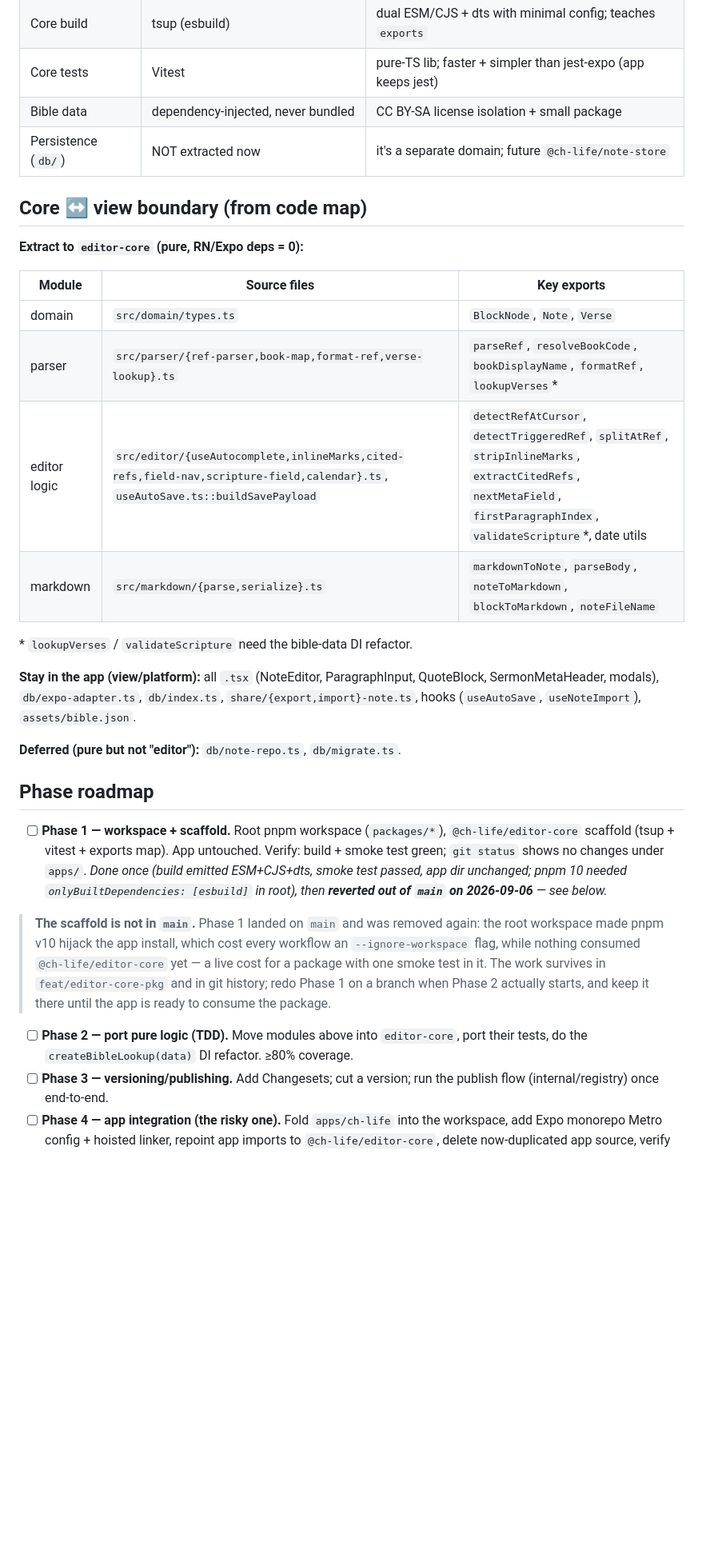
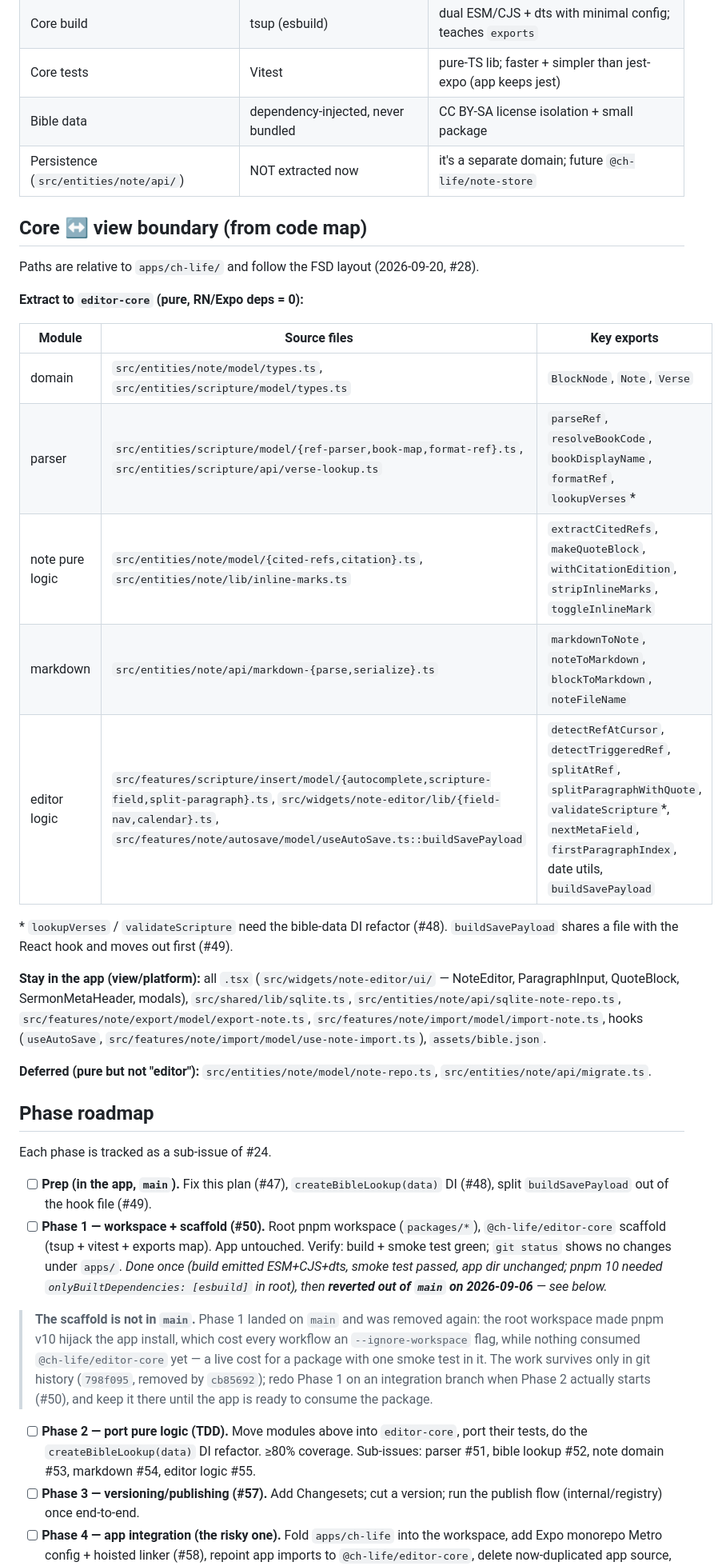
Before and after one commit to zzzRYT/ch-notes, a Markdown page: docs/editor-core/extraction-plan.md, the part around one of its changes. Shown at 80% size. Rendered like a GitHub page; blank space fills up the shorter version.

Commit message:
📝 docs(editor): editor-core 계획서의 없는 브랜치·FSD 이전 경로 정정
- 원격에 없는 feat/editor-core-pkg 브랜치·워크트리 표기를 지우고
  Phase 1 코드가 히스토리(798f095 → cb85692)에만 있음을 적음
- 코어↔뷰 경계 표와 앱 잔류·보류 목록을 FSD(#28) 이후 경로로 갱신
- Phase 로드맵에 #24 하위 이슈 번호(#47~#59)를 표기

Closes #47

Co-Authored-By: Claude Opus 5.5 <noreply@anthropic.com>

```diff
--- a/docs/editor-core/extraction-plan.md
+++ b/docs/editor-core/extraction-plan.md
@@ -18,31 +20,43 @@ standalone, headless package (`@ch-life/editor-core`). Goals, in order:
 | Core build | tsup (esbuild) | dual ESM/CJS + dts with minimal config; teaches `exports` |
 | Core tests | Vitest | pure-TS lib; faster + simpler than jest-expo (app keeps jest) |
 | Bible data | dependency-injected, never bundled | CC BY-SA license isolation + small package |
-| Persistence (`db/`) | NOT extracted now | it's a separate domain; future `@ch-life/note-store` |
+| Persistence (`src/entities/note/api/`) | NOT extracted now | it's a separate domain; future `@ch-life/note-store` |
 
 ## Core ↔ view boundary (from code map)
+
+Paths are relative to `apps/ch-life/` and follow the FSD layout (2026-09-20, #28).
 
 **Extract to `editor-core` (pure, RN/Expo deps = 0):**
 
 | Module | Source files | Key exports |
 | --- | --- | --- |
-| domain | `src/domain/types.ts` | `BlockNode`, `Note`, `Verse` |
-| parser | `src/parser/{ref-parser,book-map,format-ref,verse-lookup}.ts` | `parseRef`, `resolveBookCode`, `bookDisplayName`, `formatRef`, `lookupVerses`* |
-| editor logic | `src/editor/{useAutocomplete,inlineMarks,cited-refs,field-nav,scripture-field,calendar}.ts`, `useAutoSave.ts::buildSavePayload` | `detectRefAtCursor`, `detectTriggeredRef`, `splitAtRef`, `stripInlineMarks`, `extractCitedRefs`, `nextMetaField`, `firstParagraphIndex`, `validateScripture`*, date utils |
-| markdown | `src/markdown/{parse,serialize}.ts` | `markdownToNote`, `parseBody`, `noteToMarkdown`, `blockToMarkdown`, `noteFileName` |
+| domain | `src/entities/note/model/types.ts`, `src/entities/scripture/model/types.ts` | `BlockNode`, `Note`, `Verse` |
+| parser | `src/entities/scripture/model/{ref-parser,book-map,format-ref}.ts`, `src/entities/scripture/api/verse-lookup.ts` | `parseRef`, `resolveBookCode`, `bookDisplayName`, `formatRef`, `lookupVerses`* |
+| note pure logic | `src/entities/note/model/{cited-refs,citation}.ts`, `src/entities/note/lib/inline-marks.ts` | `extractCitedRefs`, `makeQuoteBlock`, `withCitationEdition`, `stripInlineMarks`, `toggleInlineMark` |
+| markdown | `src/entities/note/api/markdown-{parse,serialize}.ts` | `markdownToNote`, `noteToMarkdown`, `blockToMarkdown`, `noteFileName` |
+| editor logic | `src/features/scripture/insert/model/{autocomplete,scripture-field,split-paragraph}.ts`, `src/widgets/note-editor/lib/{field-nav,calendar}.ts`, `src/features/note/autosave/model/useAutoSave.ts::buildSavePayload` | `detectRefAtCursor`, `detectTriggeredRef`, `splitAtRef`, `splitParagraphWithQuote`, `validateScripture`*, `nextMetaField`, `firstParagraphIndex`, date utils, `buildSavePayload` |
 
-\* `lookupVerses` / `validateScripture` need the bible-data DI refactor.
+\* `lookupVerses` / `validateScripture` need the bible-data DI refactor (#48).
+`buildSavePayload` shares a file with the React hook and moves out first (#49).
 
-**Stay in the app (view/platform):** all `.tsx` (NoteEditor, ParagraphInput,
-QuoteBlock, SermonMetaHeader, modals), `db/expo-adapter.ts`, `db/index.ts`,
-`share/{export,import}-note.ts`, hooks (`useAutoSave`, `useNoteImport`),
+**Stay in the app (view/platform):** all `.tsx` (`src/widgets/note-editor/ui/` —
+NoteEditor, ParagraphInput, QuoteBlock, SermonMetaHeader, modals),
+`src/shared/lib/sqlite.ts`, `src/entities/note/api/sqlite-note-repo.ts`,
+`src/features/note/export/model/export-note.ts`,
+`src/features/note/import/model/import-note.ts`, hooks
+(`useAutoSave`, `src/features/note/import/model/use-note-import.ts`),
 `assets/bible.json`.
 
-**Deferred (pure but not "editor"):** `db/note-repo.ts`, `db/migrate.ts`.
+**Deferred (pure but not "editor"):** `src/entities/note/model/note-repo.ts`,
+`src/entities/note/api/migrate.ts`.
 
 ## Phase roadmap
 
-- [ ] **Phase 1 — workspace + scaffold.** Root pnpm workspace (`packages/*`),
+Each phase is tracked as a sub-issue of #24.
+
+- [ ] **Prep (in the app, `main`).** Fix this plan (#47), `createBibleLookup(data)`
+      DI (#48), split `buildSavePayload` out of the hook file (#49).
+- [ ] **Phase 1 — workspace + scaffold (#50).** Root pnpm workspace (`packages/*`),
       `@ch-life/editor-core` scaffold (tsup + vitest + exports map). App untouched.
       Verify: build + smoke test green; `git status` shows no changes under `apps/`.
       _Done once (build emitted ESM+CJS+dts, smoke test passed, app dir unchanged;
@@ -52,13 +66,16 @@ QuoteBlock, SermonMetaHeader, modals), `db/expo-adapter.ts`, `db/index.ts`,
 > **The scaffold is not in `main`.** Phase 1 landed on `main` and was removed again:
 > the root workspace made pnpm v10 hijack the app install, which cost every workflow
 > an `--ignore-workspace` flag, while nothing consumed `@ch-life/editor-core` yet —
-> a live cost for a package with one smoke test in it. The work survives in
-> `feat/editor-core-pkg` and in git history; redo Phase 1 on a branch when Phase 2
-> actually starts, and keep it there until the app is ready to consume the package.
+> a live cost for a package with one smoke test in it. The work survives only in
+> git history (`798f095`, removed by `cb85692`); redo Phase 1 on an integration
+> branch when Phase 2 actually starts (#50), and keep it there until the app is
+> ready to consume the package.
 - [ ] **Phase 2 — port pure logic (TDD).** Move modules above into `editor-core`,
       port their tests, do the `createBibleLookup(data)` DI refactor. ≥80% coverage.
-- [ ] **Phase 3 — versioning/publishing.** Add Changesets; cut a version; run the
+      Sub-issues: parser #51, bible lookup #52, note domain #53, markdown #54,
+      editor logic #55.
+- [ ] **Phase 3 — versioning/publishing (#57).** Add Changesets; cut a version; run the
       publish flow (internal/registry) once end-to-end.
 - [ ] **Phase 4 — app integration (the risky one).** Fold `apps/ch-life` into the
-      workspace, add Expo monorepo Metro config + hoisted linker, repoint app
+      workspace, add Expo monorepo Metro config + hoisted linker (#58), repoint app
       imports to `@ch-life/editor-core`, delete now-duplicated app source, verify
```
Also changed, not shown: other parts of docs/editor-core/extraction-plan.md (+4 -2 lines).
